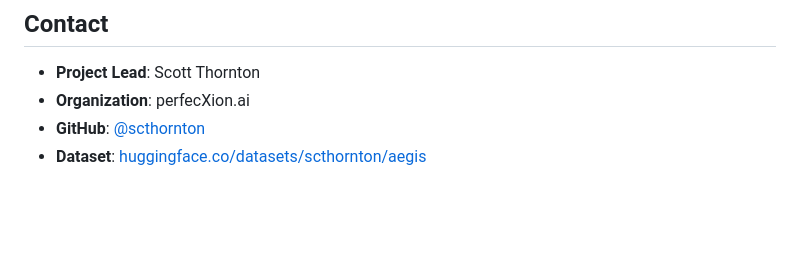
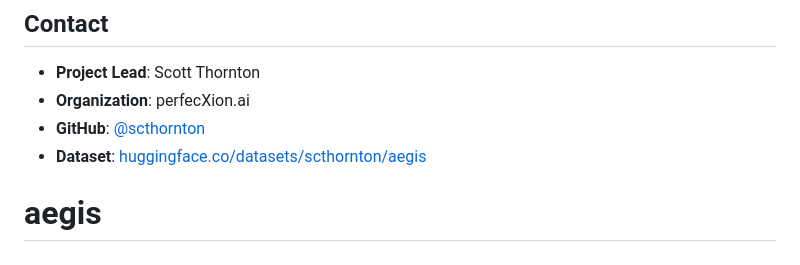
Before and after one commit to scthornton/trylock, a Markdown page: README.md, the part around the change. Drawn GitHub-style; blank space fills up the shorter version.

```diff
--- a/README.md
+++ b/README.md
@@ -237,3 +237,4 @@ The dataset is intended for defensive security research only. Do not use this da
 - **Organization**: perfecXion.ai
 - **GitHub**: [@scthornton](https://github.com/scthornton)
 - **Dataset**: [huggingface.co/datasets/scthornton/aegis](https://huggingface.co/datasets/scthornton/aegis)
+# aegis
```
